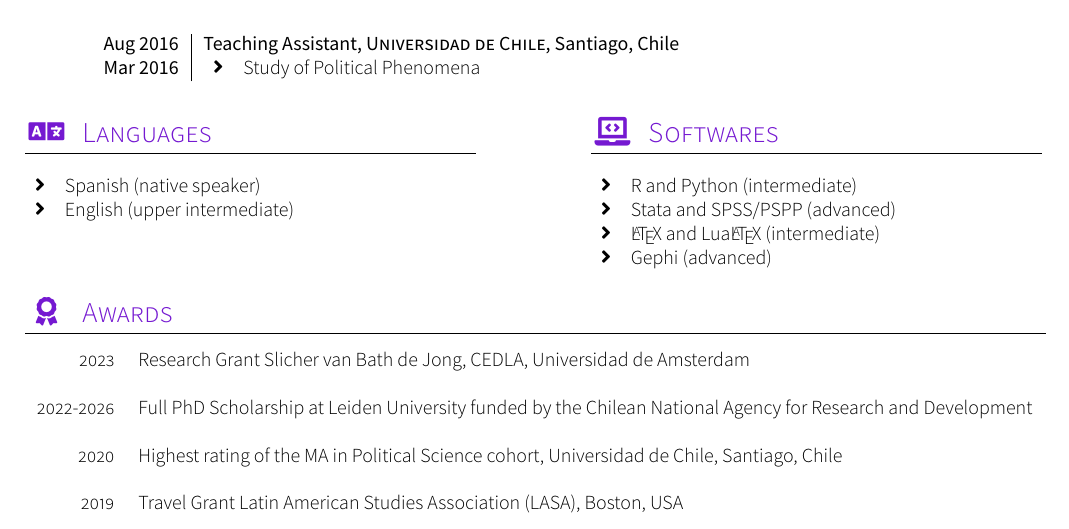
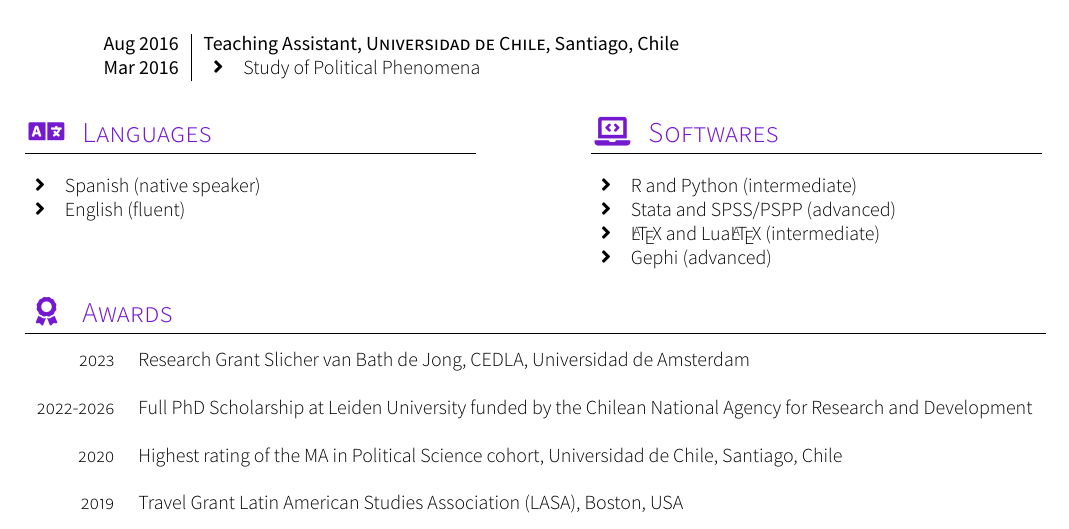
Before and after one commit to carlacisternasg/CV-LuaLaTeX, a LaTeX CV (CV-Carla-Cisternas.tex, which reads sections/languages.tex): part of page 5 of 5, cut so that both start at the same text. Compiled offline with XeLaTeX; a missing font is replaced by an installed copy or a similar font; a LaTeX package or settings file that is missing is left out.

Commit message:
Update languages.tex

```diff
--- a/sections/languages.tex
+++ b/sections/languages.tex
@@ -21,7 +21,7 @@
 \vspace{1em}
 	%% \skill{Spanish}{5}
 	\item Spanish (native speaker)
-	\item English (upper intermediate)
+	\item English (fluent)
 %% \end{skills}}
 \end{itemize}}
 {\sectionTitle{Softwares}{\faLaptopCode}
```
